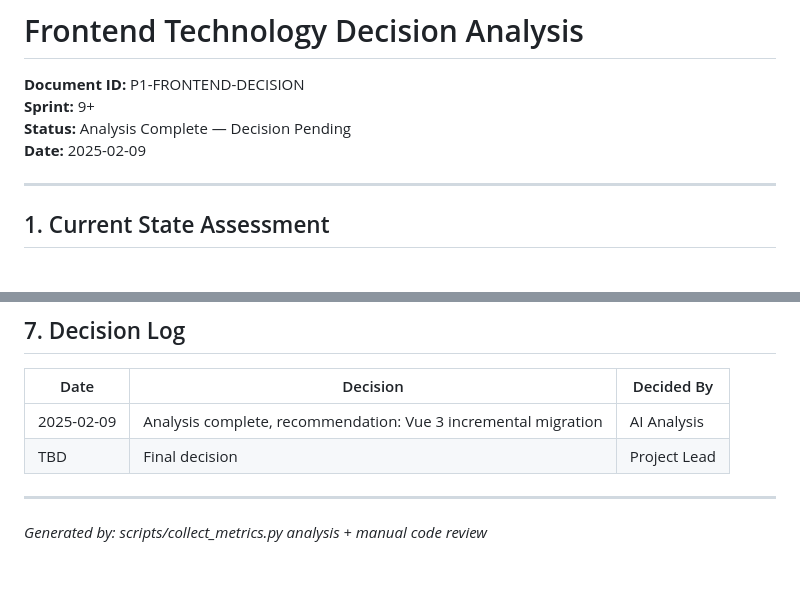
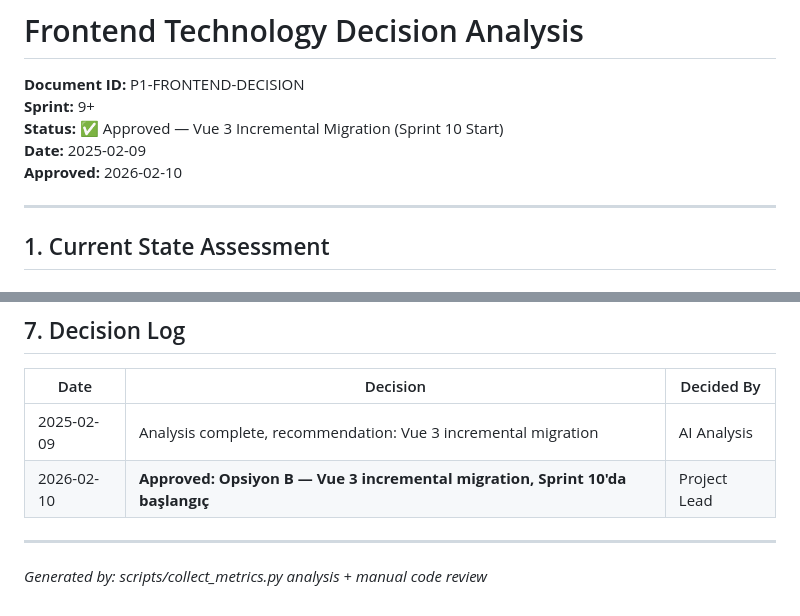
Before and after one commit to umutsoyyilmaz/SAP_Transformation_Platform, a Markdown page: FRONTEND_DECISION.md, 2 parts joined by grey strips. Drawn GitHub-style; blank space fills up the shorter version.

Commit message:
[Docs] Frontend decision approved: Vue 3 migration
- Option B approved by Project Lead (2026-02-10)
- 4-phase incremental migration starting Sprint 10
- Status updated: Decision Pending -> Approved

```diff
--- a/FRONTEND_DECISION.md
+++ b/FRONTEND_DECISION.md
@@ -2,8 +2,9 @@
 
 **Document ID:** P1-FRONTEND-DECISION
 **Sprint:** 9+
-**Status:** Analysis Complete — Decision Pending
+**Status:** ✅ Approved — Vue 3 Incremental Migration (Sprint 10 Start)
 **Date:** 2025-02-09
+**Approved:** 2026-02-10
 
 ---
 
@@ -273,7 +274,7 @@ In that case, at minimum do **Option A steps 1-3** (extract utils, add ES module
 | Date | Decision | Decided By |
 |------|----------|------------|
 | 2025-02-09 | Analysis complete, recommendation: Vue 3 incremental migration | AI Analysis |
-| TBD | Final decision | Project Lead |
+| 2026-02-10 | **Approved: Opsiyon B — Vue 3 incremental migration, Sprint 10'da başlangıç** | Project Lead |
 
 ---
 
```
